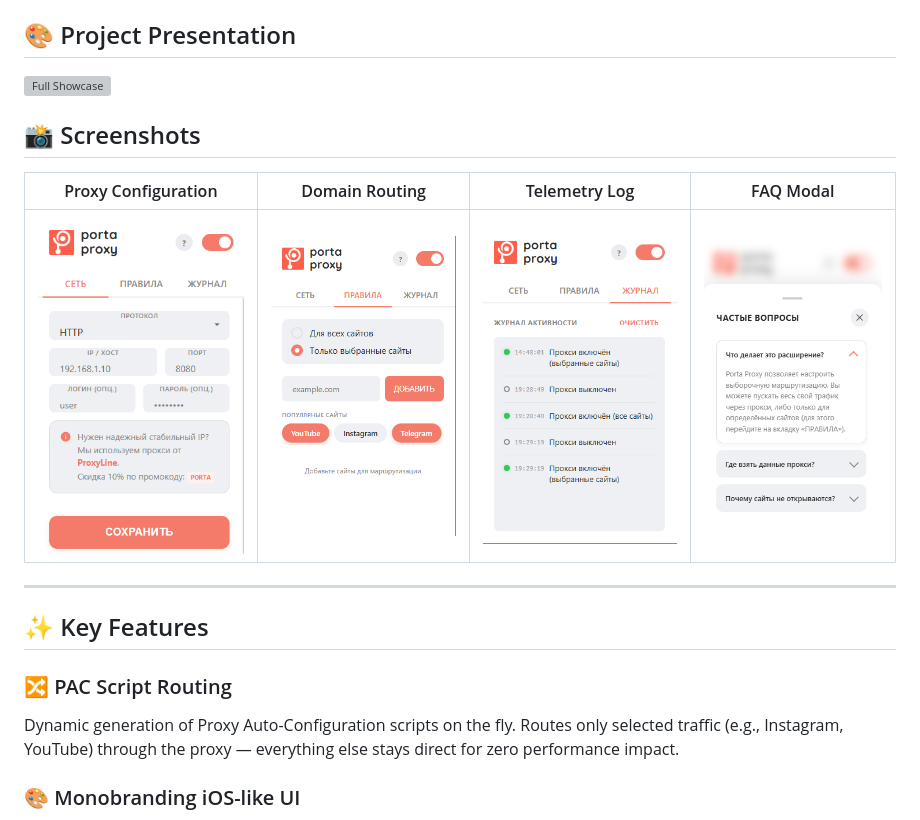
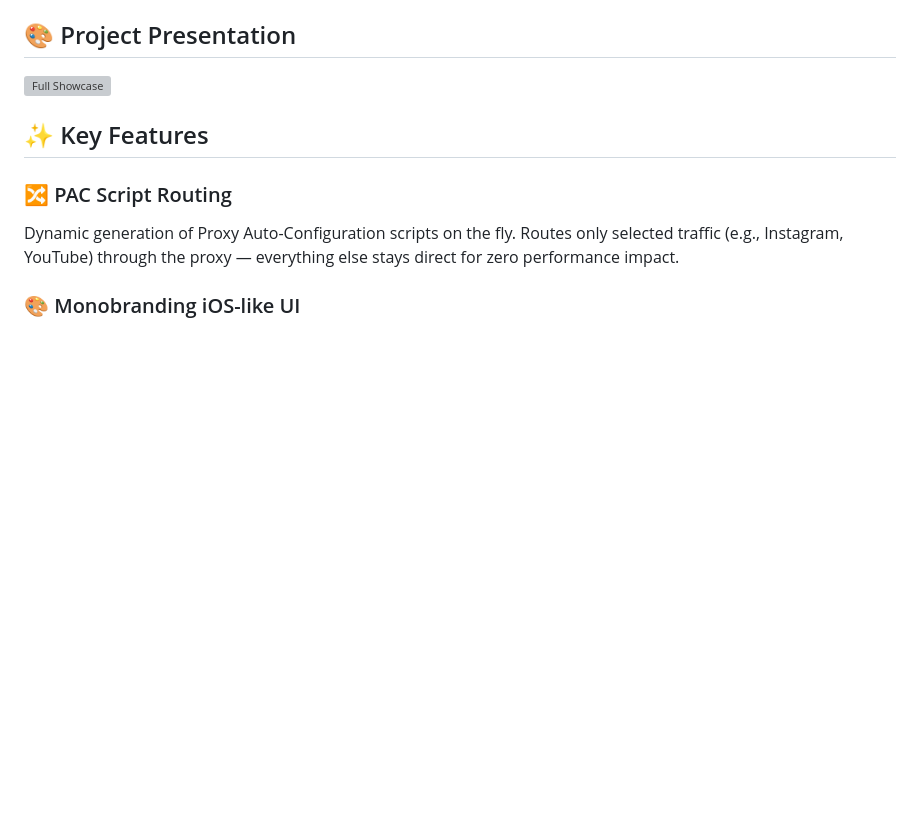
Before and after one commit to gajsin/porta-proxy, a Markdown page: README.md, the part around the change. Rendered like a GitHub page; blank space fills up the shorter version; grey boxes are pictures that could not be loaded.

Commit message:
Update README: remove redundant screenshots block

```diff
--- a/README.md
+++ b/README.md
@@ -17,13 +17,6 @@
 
 ![Full Showcase](f_38169c5617235e33.png)
 
-## 📸 Screenshots
-
-| Proxy Configuration | Domain Routing | Telemetry Log | FAQ Modal |
-|:---:|:---:|:---:|:---:|
-| ![Config](1.png) | ![Rules](2.png) | ![Log](3.png) | ![FAQ](4.png) |
-
----
 
 ## ✨ Key Features
 
```
